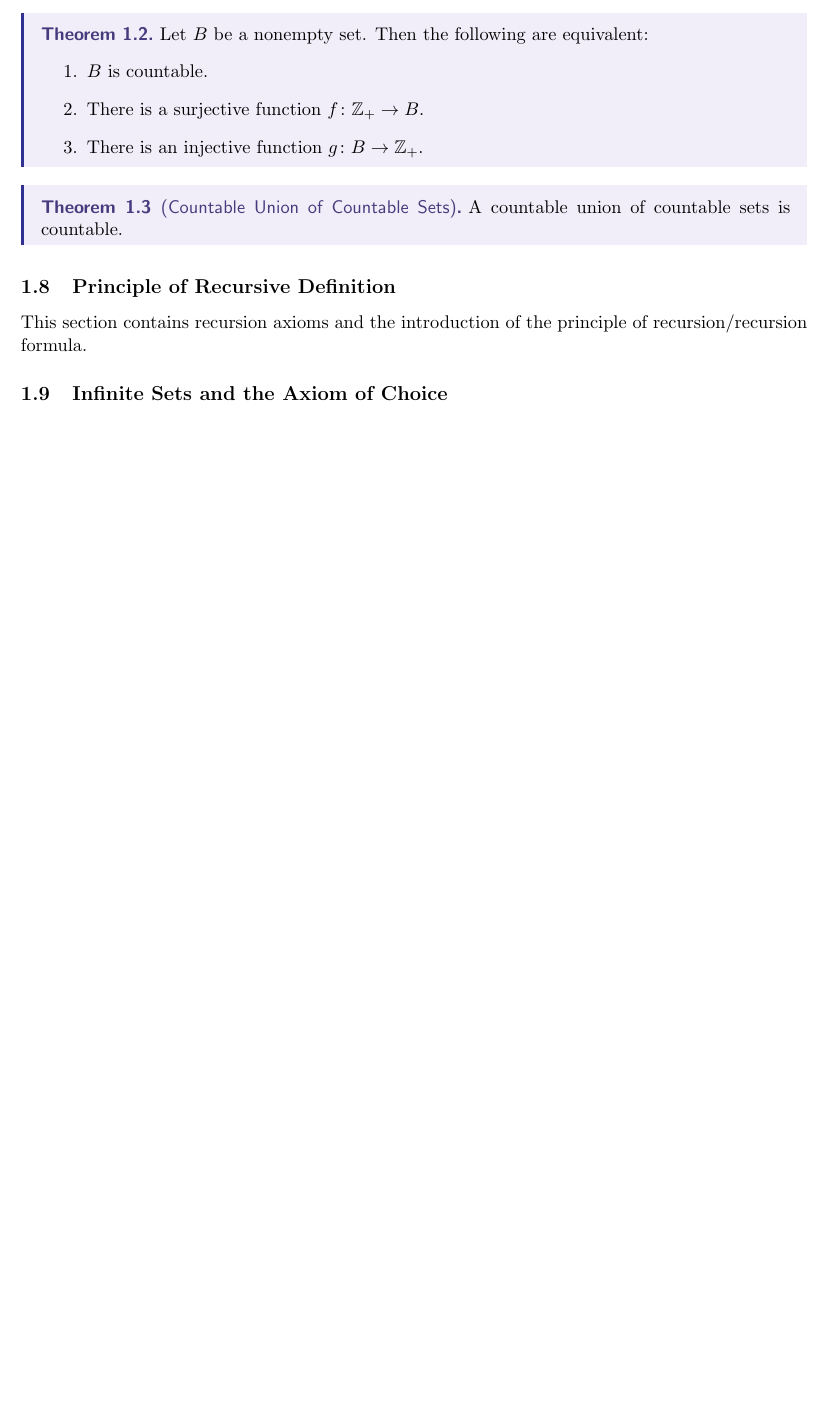
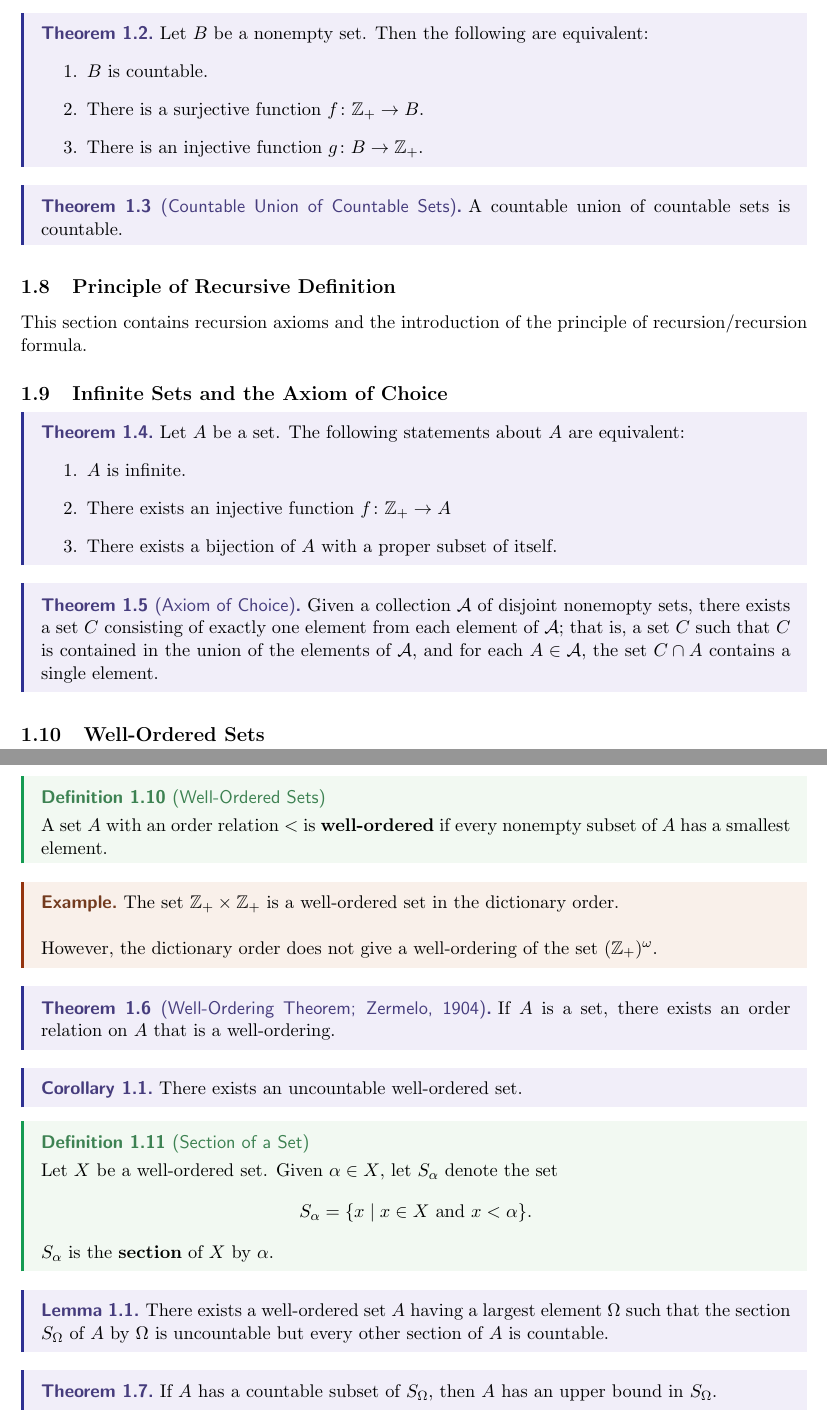
Before and after one commit to dyang5/MATH104-Topology, a LaTeX paper (notes.tex, which reads Notes/chapter1.tex): part of page 4 of 4 before the commit and two parts of pages 4 and 5 of 5 after it, the two joined at a grey line, cut so that both start at the same text, the shorter picture padded with empty space. Compiled offline with pdfLaTeX.

Commit message:
Added Section 1.10 notes.

```diff
--- a/Notes/chapter1.tex
+++ b/Notes/chapter1.tex
@@ -129,3 +129,56 @@ A countable union of countable sets is countable.
 This section contains recursion axioms and the introduction of the principle of recursion/recursion formula.
 
 \subsection{Infinite Sets and the Axiom of Choice}
+
+\begin{theorem}
+Let $A$ be a set. The following statements about $A$ are equivalent:
+\begin{enumerate}
+    \item $A$ is infinite.
+    \item There exists an injective function $f \colon \Z_+ \rightarrow A$
+    \item There exists a bijection of $A$ with a proper subset of itself.
+\end{enumerate}
+\end{theorem}
+
+\begin{theorem}[Axiom of Choice]
+Given a collection $\mathcal{A}$ of disjoint nonemopty sets, there exists a set $C$ consisting of exactly
+one element from each element of $\mathcal{A}$; that is, a set $C$ such that $C$ is contained in the union of the
+elements of $\mathcal{A}$, and for each $A \in \mathcal{A}$, the set $C \cap A$ contains a single element.
+\end{theorem}
+
+\subsection{Well-Ordered Sets}
+
+\begin{definition}[Well-Ordered Sets]
+A set $A$ with an order relation $<$ is \textbf{well-ordered} if every nonempty subset of $A$ has a smallest element.
+\end{definition}
+
+\begin{eg}
+The set $\Z_+ \times \Z_+$ is a well-ordered set in the dictionary order. \\
+
+However, the dictionary order does not give a well-ordering of the set $(\Z_+)^\omega$.
+\end{eg}
+
+\begin{theorem}[Well-Ordering Theorem; Zermelo, 1904]
+If $A$ is a set, there exists an order relation on $A$ that is a well-ordering.
+\end{theorem}
+
+\begin{corollary}
+There exists an uncountable well-ordered set.
+\end{corollary}
+
+\begin{definition}[Section of a Set]
+Let $X$ be a well-ordered set. Given $\alpha \in X$, let $S_\alpha$ denote the set
+\[
+    S_\alpha = \{ x \mid x \in X \text{ and } x < \alpha\}.
+\]
+
+$S_\alpha$ is the \textbf{section} of $X$ by $\alpha$.
+\end{definition}
+
+\begin{lemma}
+There exists a well-ordered set $A$ having a largest element $\Omega$ such that the section
+$S_\Omega$ of $A$ by $\Omega$ is uncountable but every other section of $A$ is countable.
+\end{lemma}
+
+\begin{theorem}
+If $A$ has a countable subset of $S_\Omega$, then $A$ has an upper bound in $S_\Omega$.
+\end{theorem}
```
Also changed, not shown: notes.pdf.
